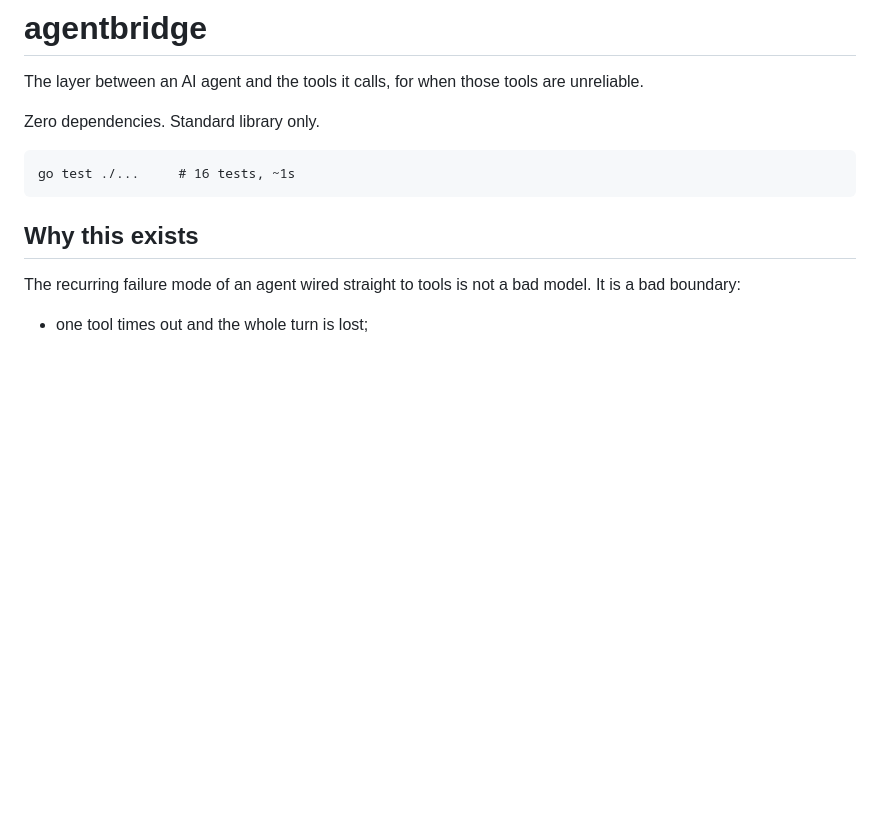
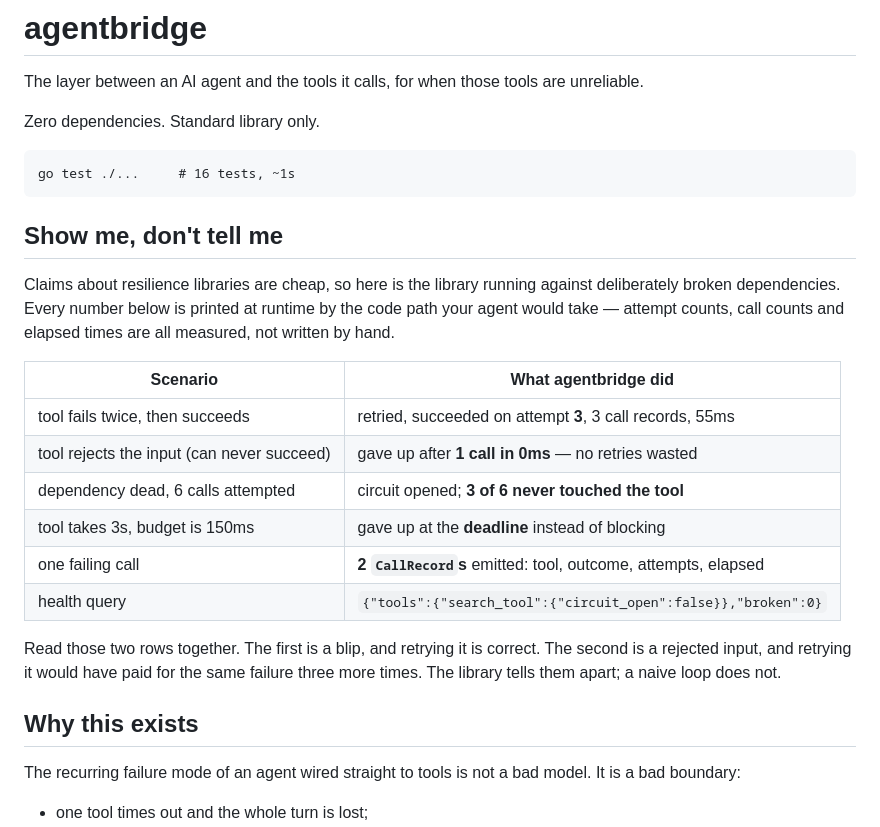
Before and after one commit to vertexvantage07-ux/agentbridge, a Markdown page: README.md, the part around the change. GitHub-like rendering; blank space fills up the shorter version.

Commit message:
Add measured-behaviour proof table to the README
The README described the behaviour but did not show it, so a reader had to
take the claims on trust. The table is the demo's actual output: attempt
counts, call counts and elapsed times are measured at runtime by the same code
path a caller would use.

Read the first two rows together: a blip is worth retrying, a rejected input
is not, and the table shows the library telling them apart.

````diff
--- a/README.md
+++ b/README.md
@@ -8,6 +8,26 @@ Zero dependencies. Standard library only.
 ```
 go test ./...     # 16 tests, ~1s
 ```
+
+## Show me, don't tell me
+
+Claims about resilience libraries are cheap, so here is the library running
+against deliberately broken dependencies. Every number below is printed at
+runtime by the code path your agent would take — attempt counts, call counts
+and elapsed times are all measured, not written by hand.
+
+| Scenario | What agentbridge did |
+|---|---|
+| tool fails twice, then succeeds | retried, succeeded on attempt **3**, 3 call records, 55ms |
+| tool rejects the input (can never succeed) | gave up after **1 call in 0ms** — no retries wasted |
+| dependency dead, 6 calls attempted | circuit opened; **3 of 6 never touched the tool** |
+| tool takes 3s, budget is 150ms | gave up at the **deadline** instead of blocking |
+| one failing call | **2 `CallRecord`s** emitted: tool, outcome, attempts, elapsed |
+| health query | `{"tools":{"search_tool":{"circuit_open":false}},"broken":0}` |
+
+Read those two rows together. The first is a blip, and retrying it is correct.
+The second is a rejected input, and retrying it would have paid for the same
+failure three more times. The library tells them apart; a naive loop does not.
 
 ## Why this exists
 
````
